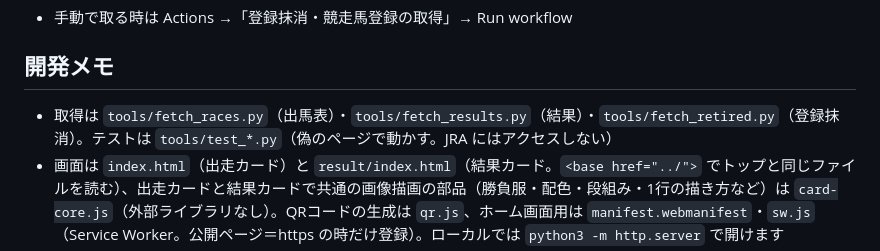
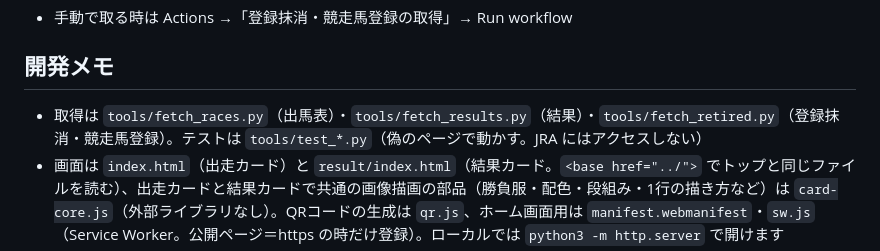
Before and after one commit to saboten-no-hana/racecard, a Markdown page: README.md, the part around the change. Drawn GitHub-style.

Commit message:
README: 開発メモの fetch_retired.py の説明に競走馬登録を足す
Co-Authored-By: Claude Opus 5.5 <noreply@anthropic.com>
Claude-Session: https://claude.ai/code/session_01TZ6igq4qtXjHyMJHd5UH1A

```diff
--- a/README.md
+++ b/README.md
@@ -91,7 +91,7 @@ GitHub のリポジトリで **Actions → 出馬表の取得 → Run workflow**
 
 ## 開発メモ
 
-- 取得は `tools/fetch_races.py`（出馬表）・`tools/fetch_results.py`（結果）・`tools/fetch_retired.py`（登録抹消）。テストは `tools/test_*.py`（偽のページで動かす。JRA にはアクセスしない）
+- 取得は `tools/fetch_races.py`（出馬表）・`tools/fetch_results.py`（結果）・`tools/fetch_retired.py`（登録抹消・競走馬登録）。テストは `tools/test_*.py`（偽のページで動かす。JRA にはアクセスしない）
 - 画面は `index.html`（出走カード）と `result/index.html`（結果カード。`<base href="../">` でトップと同じファイルを読む）、出走カードと結果カードで共通の画像描画の部品（勝負服・配色・段組み・1行の描き方など）は `card-core.js`（外部ライブラリなし）。QRコードの生成は `qr.js`、ホーム画面用は `manifest.webmanifest`・`sw.js`（Service Worker。公開ページ＝https の時だけ登録）。ローカルでは `python3 -m http.server` で開けます
 - テスト: `python3 -m unittest discover -s tools -p 'test_*.py'`（JRA にはアクセスせず、偽の出馬表ページで取得処理を確かめます。push のたびに `.github/workflows/test.yml` が実行）
 - フォントや勝負服の画像を差し替えた時は、`sw.js` の `STATIC` の番号を上げます（保存済みのものを使い続けるため）
```
